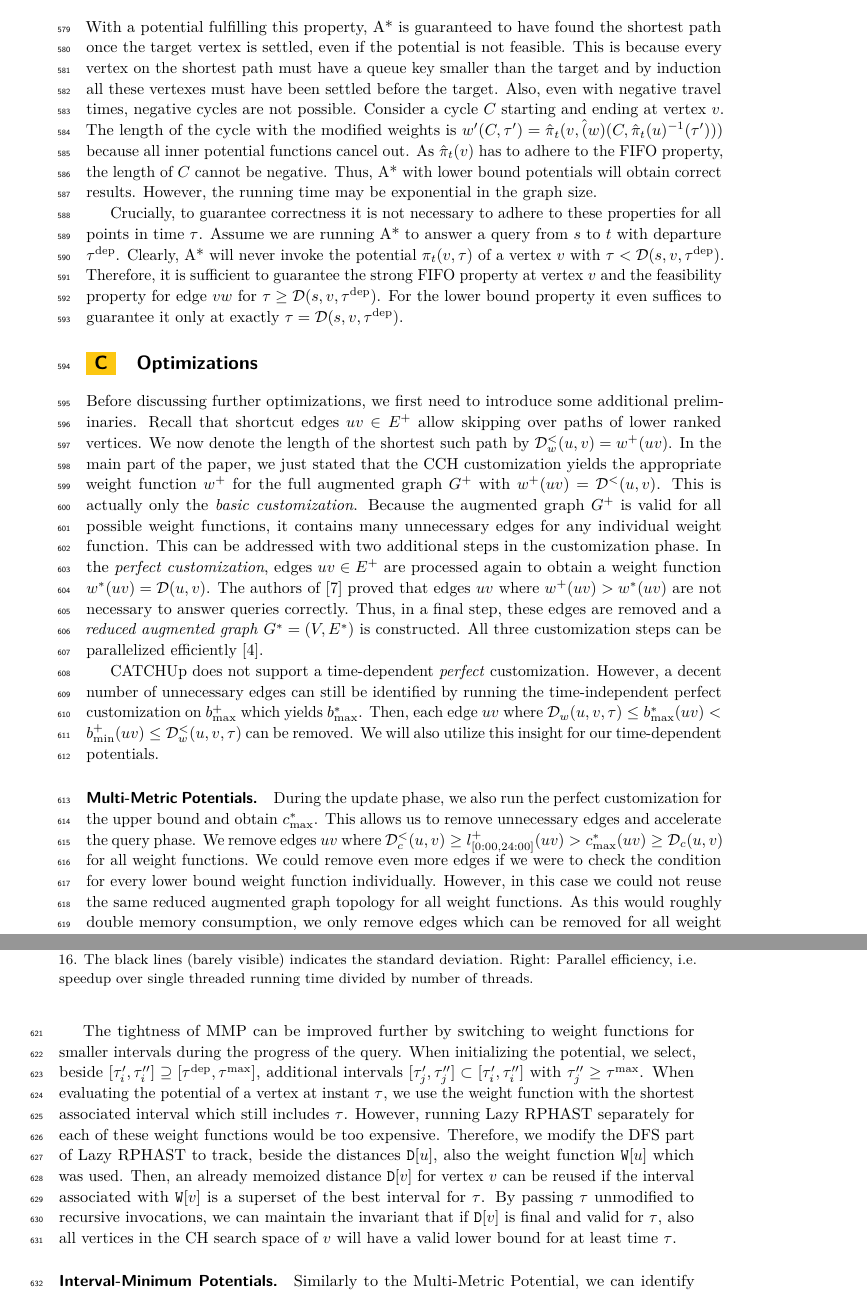
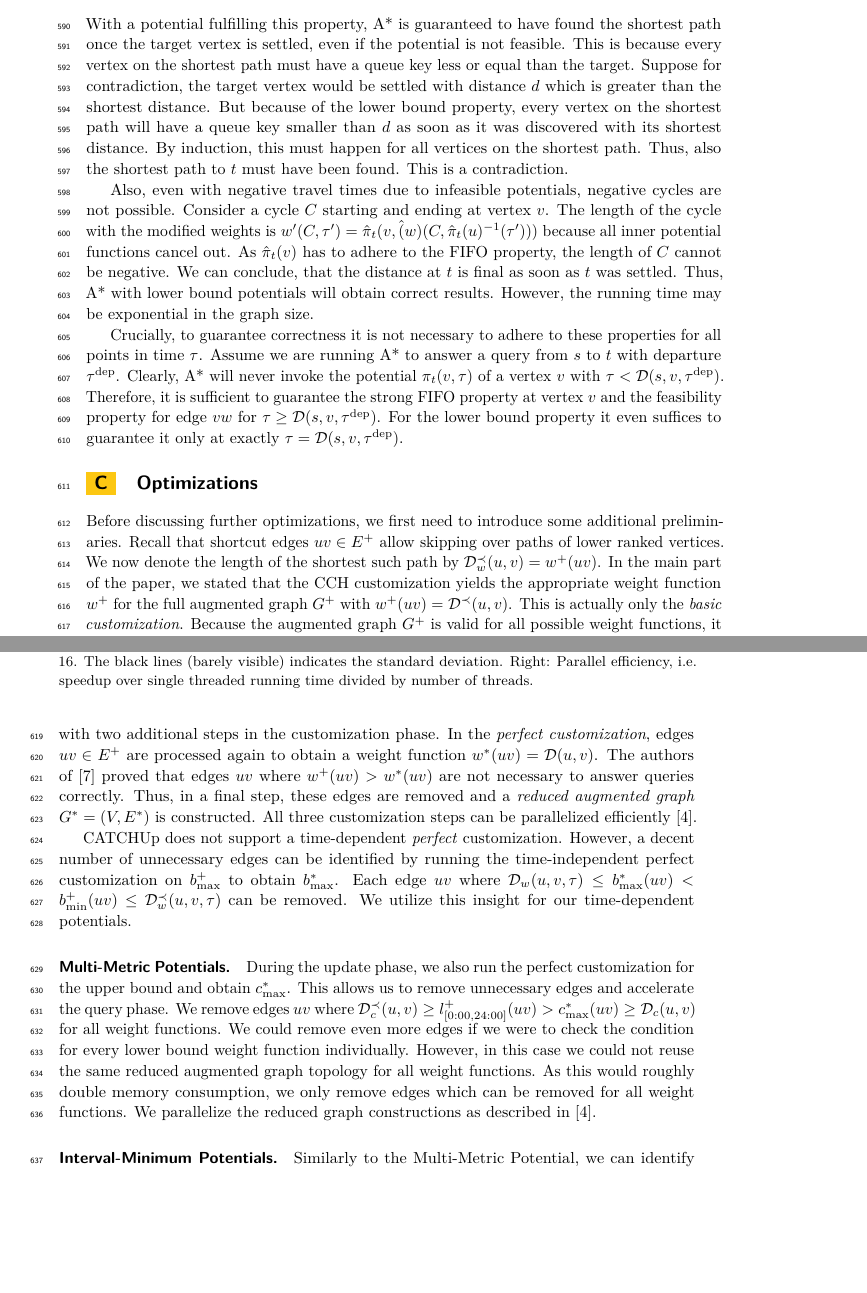
Before and after one commit to kit-algo/tdpot, a LaTeX paper (paper/tdpot.tex): two parts of pages 16 and 17 of 17 before the commit and two parts of pages 16 and 17 of 18 after it, joined at a grey line, cut so that both start at the same text, the shorter picture padded with empty space. Compiled offline with pdfLaTeX.

Commit message:
wordsmithing in appendix

```diff
--- a/paper/tdpot.tex
+++ b/paper/tdpot.tex
@@ -925,11 +942,18 @@ The third property is the \emph{lower bound} property:
 \pi_t(v, \tau) \leq \dist_w(v,t,\tau)
 \]
 With a potential fulfilling this property, A* is guaranteed to have found the shortest path once the target vertex is settled, even if the potential is not feasible.
-This is because every vertex on the shortest path must have a queue key smaller than the target and by induction all these vertexes must have been settled before the target.
-Also, even with negative travel times, negative cycles are not possible.
+This is because every vertex on the shortest path must have a queue key less or equal than the target.
+Suppose for contradiction, the target vertex would be settled with distance $d$ which is greater than the shortest distance.
+But because of the lower bound property, every vertex on the shortest path will have a queue key smaller than $d$ as soon as it was discovered with its shortest distance.
+By induction, this must happen for all vertices on the shortest path.
+Thus, also the shortest path to $t$ must have been found.
+This is a contradiction.
+
+Also, even with negative travel times due to infeasible potentials, negative cycles are not possible.
 Consider a cycle $C$ starting and ending at vertex $v$.
 The length of the cycle with the modified weights is $w'(C, \tau') = \hat{\pi}_t(v, \hat(w)(C, \hat{\pi}_t(u)^{-1}(\tau')))$ because all inner potential functions cancel out.
 As $\hat{\pi}_t(v)$ has to adhere to the FIFO property, the length of $C$ cannot be negative.
+We can conclude, that the distance at $t$ is final as soon as $t$ was settled.
 Thus, A* with lower bound potentials will obtain correct results.
 However, the running time may be exponential in the graph size.
 
@@ -943,10 +967,10 @@ For the lower bound property it even suffices to guarantee it only at exactly $\
 
 Before discussing further optimizations, we first need to introduce some additional preliminaries.
 Recall that shortcut edges $uv \in E^+$ allow skipping over paths of lower ranked vertices.
-We now denote the length of the shortest such path by $\dist^<_w(u,v) = w^+(uv)$.
-In the main part of the paper, we just stated that the CCH customization yields the appropriate weight function $w^+$ for the full augmented graph $G^+$ with $w^+(uv) = \dist^<(u,v)$.
+We now denote the length of the shortest such path by $\dist^{\prec}_w(u,v) = w^+(uv)$.
+In the main part of the paper, we stated that the CCH customization yields the appropriate weight function $w^+$ for the full augmented graph $G^+$ with $w^+(uv) = \dist^{\prec}(u,v)$.
 This is actually only the \emph{basic customization}.
-Because the augmented graph $G^+$ is valid for all possible weight functions, it contains many unnecessary edges for any individual weight function.
+Because the augmented graph $G^+$ is valid for all possible weight functions, it contains many unnecessary edges for any concrete weight function.
 This can be addressed with two additional steps in the customization phase.
 In the \emph{perfect customization}, edges $uv \in E^+$ are processed again to obtain a weight function $w^*(uv) = \dist(u,v)$.
 The authors of~\cite{dsw-cch-15} proved that edges $uv$ where $w^+(uv) > w^*(uv)$ are not necessary to answer queries correctly.
@@ -954,26 +978,26 @@ Thus, in a final step, these edges are removed and a \emph{reduced augmented gra
 All three customization steps can be parallelized efficiently~\cite{bsw-rttau-19}.
 
 CATCHUp does not support a time-dependent \emph{perfect} customization.
-However, a decent number of unnecessary edges can still be identified by running the time-independent perfect customization on $b^+_{\max}$ which yields $b^*_{\max}$.
-Then, each edge $uv$ where $\dist_w(u,v,\tau) \leq b^*_{\max}(uv) < b^+_{\min}(uv) \leq \dist^<_w(u,v,\tau)$ can be removed.
-We will also utilize this insight for our time-dependent potentials.
+However, a decent number of unnecessary edges can be identified by running the time-independent perfect customization on $b^+_{\max}$ to obtain $b^*_{\max}$.
+Each edge $uv$ where $\dist_w(u,v,\tau) \leq b^*_{\max}(uv) < b^+_{\min}(uv) \leq \dist^{\prec}_w(u,v,\tau)$ can be removed.
+We utilize this insight for our time-dependent potentials.
 
 \subparagraph{Multi-Metric Potentials.}
 During the update phase, we also run the perfect customization for the upper bound and obtain $\comb^*_{\max}$.
 This allows us to remove unnecessary edges and accelerate the query phase.
-We remove edges $uv$ where $\dist^<_c(u,v) \geq l_{[0:00, 24:00]}^+(uv) > \comb^*_{\max}(uv) \geq \dist_c(u,v)$ for all weight functions.
+We remove edges $uv$ where $\dist^{\prec}_c(u,v) \geq l_{[0:00, 24:00]}^+(uv) > \comb^*_{\max}(uv) \geq \dist_c(u,v)$ for all weight functions.
 We could remove even more edges if we were to check the condition for every lower bound weight function individually.
 However, in this case we could not reuse the same reduced augmented graph topology for all weight functions.
 As this would roughly double memory consumption, we only remove edges which can be removed for all weight functions.
 We parallelize the reduced graph constructions as described in~\cite{bsw-rttau-19}.
 
-The tightness of MMP can be improved further by switching to weight functions for smaller intervals during the progress of the query.
-When initializing the potential, we select, beside $[\tau_i', \tau_i''] \supseteq [\tdep,\tmax]$, additional intervals $[\tau_j', \tau_j''] \subset [\tau_i', \tau_i'']$ with $\tau_j'' \geq \tmax$.
-When evaluating the potential of a vertex at instant $\tau$, we use the weight function with the shortest associated interval which still includes $\tau$.
-However, running Lazy RPHAST separately for each of these weight functions would be too expensive.
-Therefore, we modify the DFS part of Lazy RPHAST to track, beside the distances $\mathtt{D}[u]$, also the weight function $\mathtt{W}[u]$ which was used.
-Then, an already memoized distance $\mathtt{D}[v]$ for vertex $v$ can be reused if the interval associated with $\mathtt{W}[v]$ is a superset of the best interval for $\tau$.
-By passing $\tau$ unmodified to recursive invocations, we can maintain the invariant that if $\mathtt{D}[v]$ is final and valid for $\tau$, also all vertices in the CH search space of $v$ will have a valid lower bound for at least time $\tau$.
+% The tightness of MMP can be improved further by switching to weight functions for smaller intervals during the progress of the query.
+% When initializing the potential, we select, beside $[\tau_i', \tau_i''] \supseteq [\tdep,\tmax]$, additional intervals $[\tau_j', \tau_j''] \subset [\tau_i', \tau_i'']$ with $\tau_j'' \geq \tmax$.
+% When evaluating the potential of a vertex at instant $\tau$, we use the weight function with the shortest associated interval which still includes $\tau$.
+% However, running Lazy RPHAST separately for each of these weight functions would be too expensive.
+% Therefore, we modify the DFS part of Lazy RPHAST to track, beside the distances $\mathtt{D}[u]$, also the weight function $\mathtt{W}[u]$ which was used.
+% Then, an already memoized distance $\mathtt{D}[v]$ for vertex $v$ can be reused if the interval associated with $\mathtt{W}[v]$ is a superset of the best interval for $\tau$.
+% By passing $\tau$ unmodified to recursive invocations, we can maintain the invariant that if $\mathtt{D}[v]$ is final and valid for $\tau$, also all vertices in the CH search space of $v$ will have a valid lower bound for at least time $\tau$.
 
 \subparagraph{Interval-Minimum Potentials.}
 Similarly to the Multi-Metric Potential, we can identify unnecessary edges in the update phase and construct a smaller reduced augmented graph which accelerates queries.
```
Also changed, not shown: paper/tdpot.tex (49 more changed lines).
